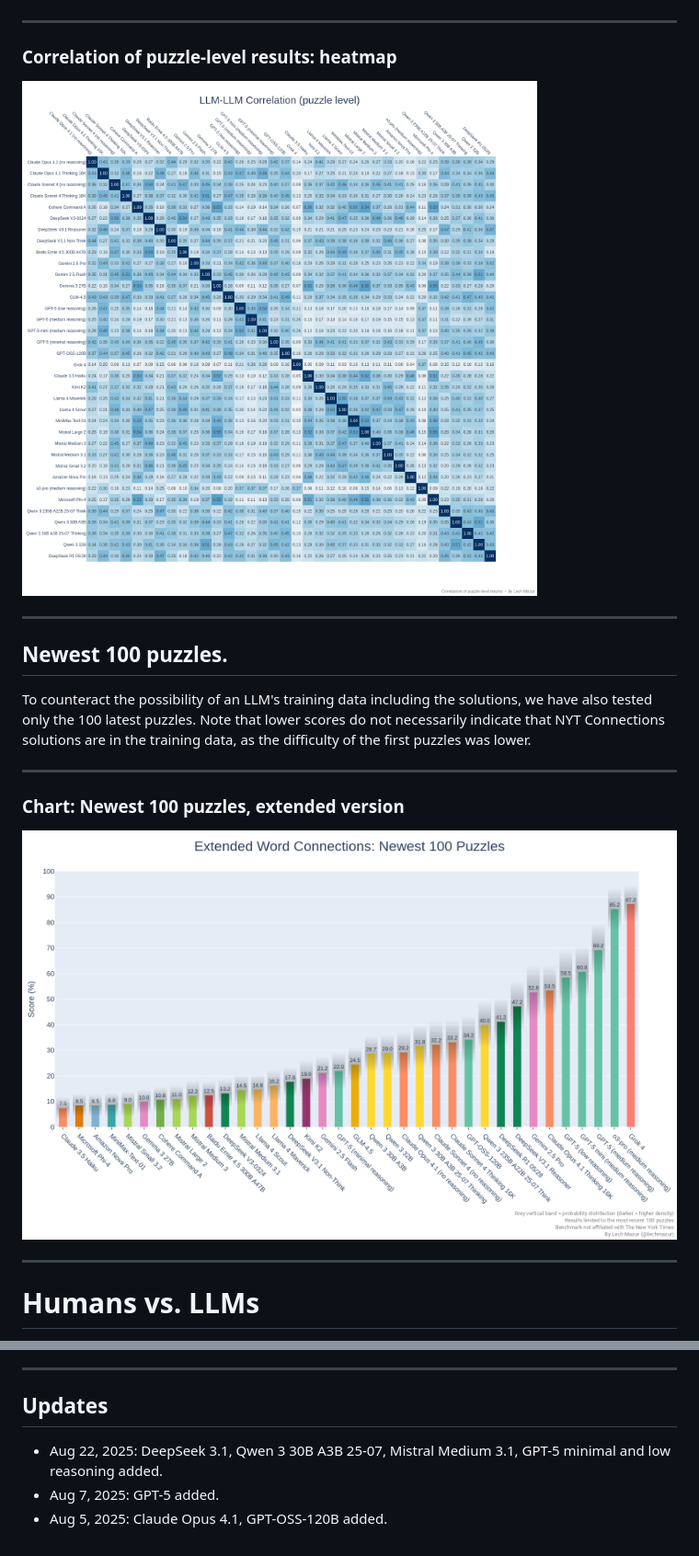
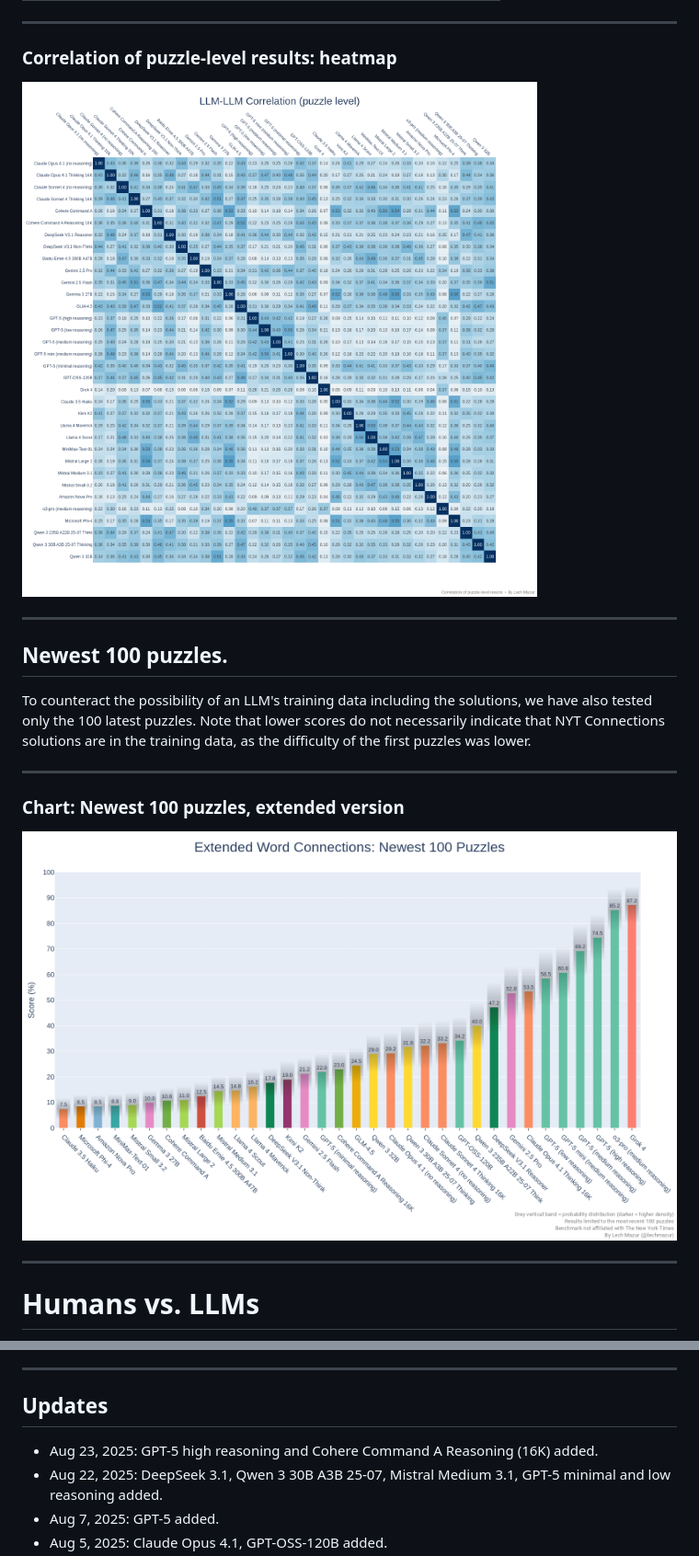
Before and after one commit to lechmazur/nyt-connections, a Markdown page: README.md, 2 parts joined by grey strips. Shown at 92% size. Rendered like a GitHub page; pictures changed too: images/llm_puzzle_corr.png, images/nyt_connections_chart_latest100.png.

Commit message:
GPT-5 high reasoning and Cohere Command A Reasoning (16K)

```diff
--- a/README.md
+++ b/README.md
@@ -203,6 +205,7 @@ This benchmark evaluates large language models (LLMs) using 436 NYT Connections
 ---
 
 ## Updates
+- Aug 23, 2025: GPT-5 high reasoning and Cohere Command A Reasoning (16K) added.
 - Aug 22, 2025: DeepSeek 3.1, Qwen 3 30B A3B 25-07, Mistral Medium 3.1, GPT-5 minimal and low reasoning added.
 - Aug 7, 2025: GPT-5 added.
 - Aug 5, 2025: Claude Opus 4.1, GPT-OSS-120B added.
```
Also changed, not shown: other parts of README.md (+84 -82 lines), images/nyt_connections_chart.png.
